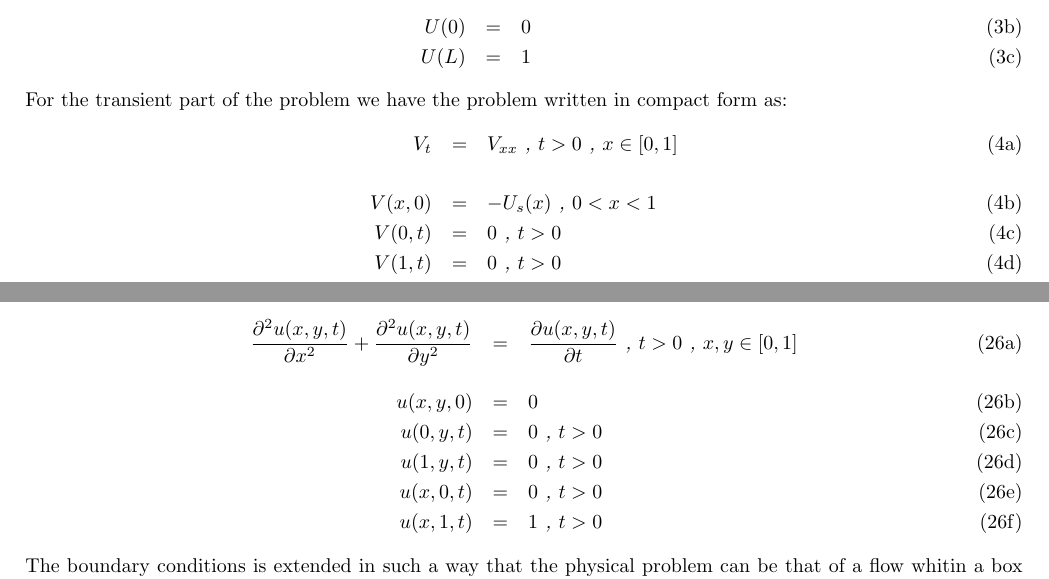
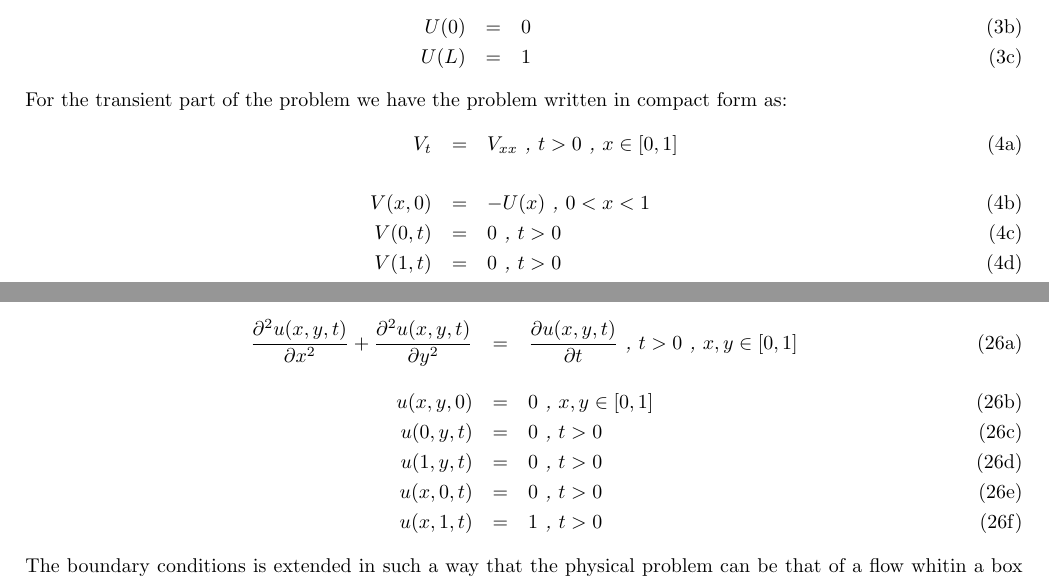
Before and after one commit to kaaja/ComputationalPhysics, a LaTeX document (project5/report/project5AnalyticalSolution.tex): two parts of pages 1 and 4 of 8, joined at a grey line, cut so that both start at the same text. Compiled offline with pdfLaTeX.

Commit message:
changed some subscripts

```diff
--- a/project5/report/project5AnalyticalSolution.tex
+++ b/project5/report/project5AnalyticalSolution.tex
@@ -118,7 +118,7 @@ For the transient part of the problem we have the problem written in compact for
 V_t &=& V_{xx} \textit{ , } t>0 \textit{ , } x \in [0,1] \\ \nonumber
 \\
 \label{eqn:transientIC}
-V(x,0) &=& -U_s(x) \textit{ , } 0<x<1 \\
+V(x,0) &=& -U(x) \textit{ , } 0<x<1 \\
 V(0,t) &=& 0 \textit{ , } t>0 \\
 V(1,t) &=& 0 \textit{ , } t>0
 \end{eqnarray}
@@ -262,7 +262,7 @@ In the two-dimensional case the differential equation becomes
 \begin{subequations}
 \begin{eqnarray}
 \frac{\partial^2 u(x,y,t)}{\partial x^2} + \frac{\partial^2 u(x,y,t)}{\partial y^2} &=&  \frac{\partial u(x,y,t)}{\partial t} \textit{ , } t>0 \textit{ , } x,y \in [0,1] \\ \nonumber \\
-u(x,y,0) &=& 0 \textit{  } \\
+u(x,y,0) &=& 0 \textit{ , } x,y \in [0,1] \\
 u(0,y,t) &=& 0 \textit{ , } t> 0 \\
 u(1,y,t) &=& 0 \textit{ , } t> 0 \\
 u(x,0,t) &=& 0 \textit{ , } t> 0  \\
```
Also changed, not shown: project5/report/project5AnalyticalSolution.pdf.
